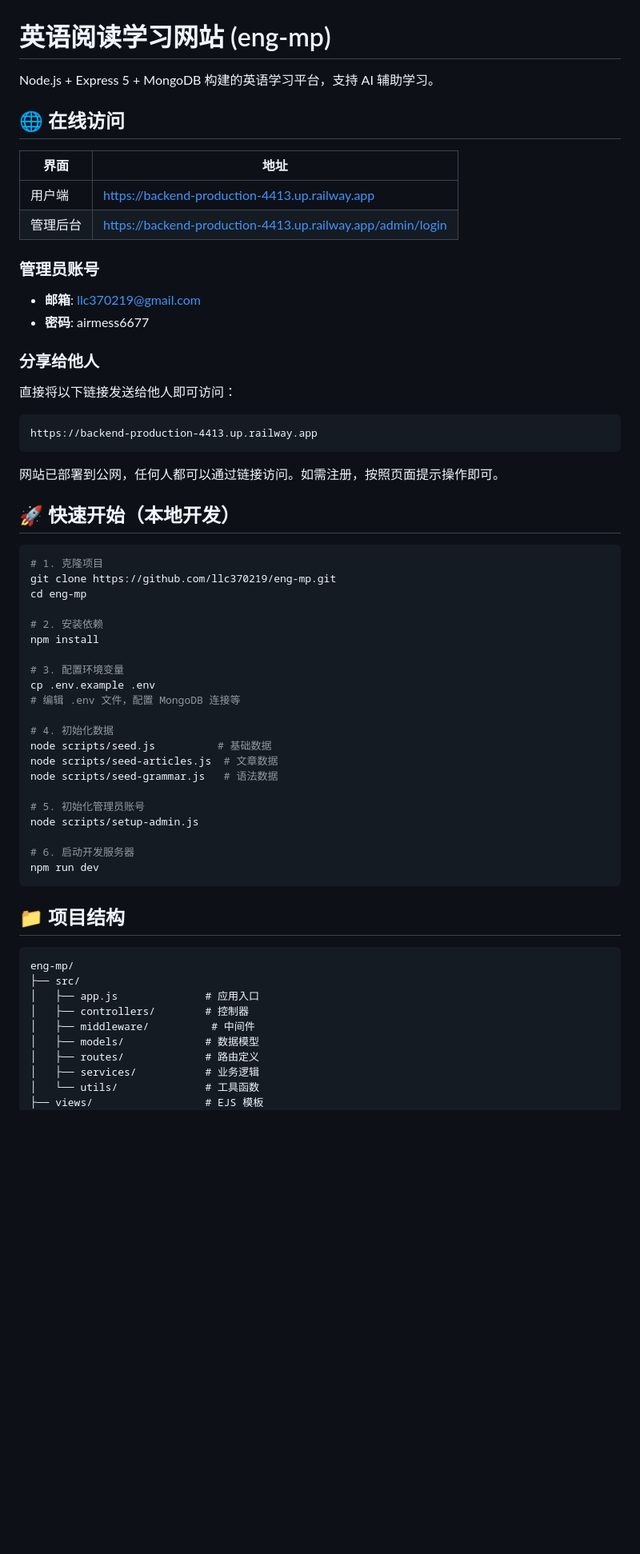
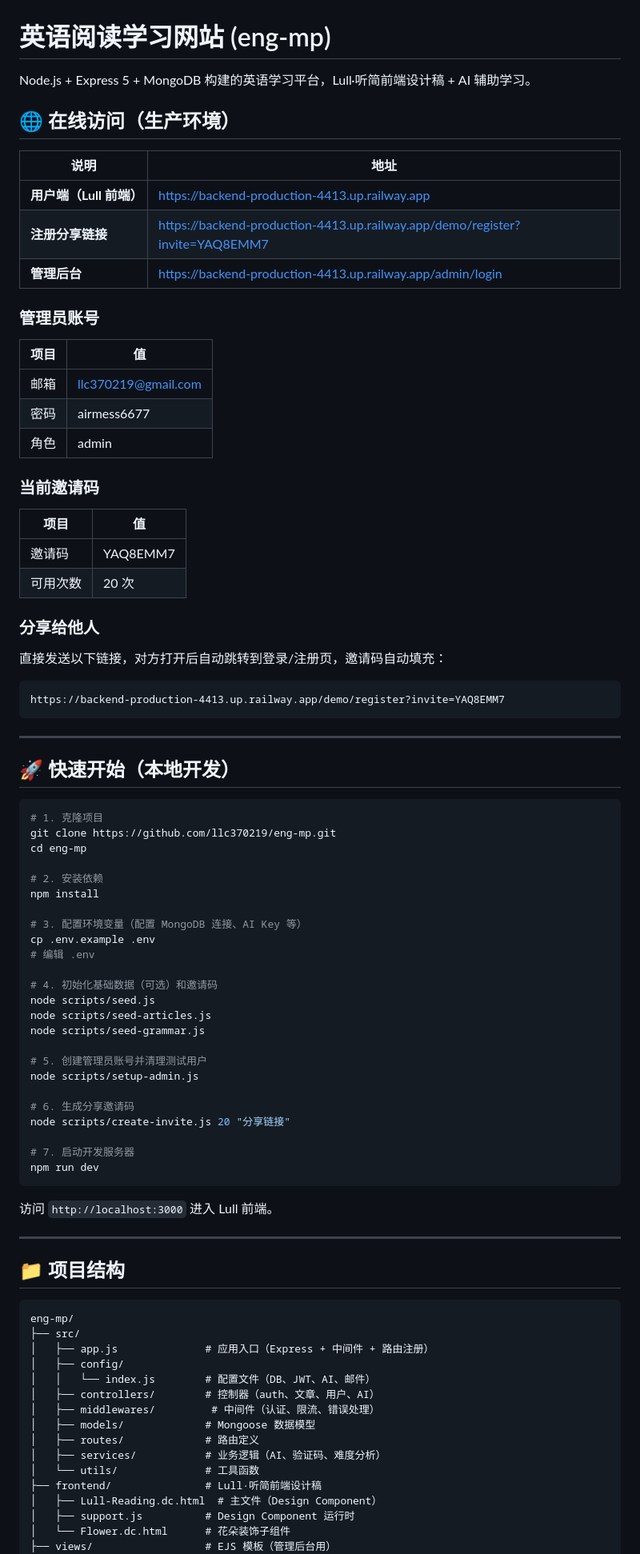
Before and after one commit to llc370219/eng-mp, a Markdown page: README.md, the part around one of its changes. Shown at 80% size. GitHub-like rendering; blank space fills up the shorter version.

````diff
--- a/README.md
+++ b/README.md
@@ -1,24 +1,35 @@
 # 英语阅读学习网站 (eng-mp)
 
-Node.js + Express 5 + MongoDB 构建的英语学习平台，支持 AI 辅助学习。
+Node.js + Express 5 + MongoDB 构建的英语学习平台，Lull·听简前端设计稿 + AI 辅助学习。
 
-## 🌐 在线访问
+## 🌐 在线访问（生产环境）
 
-| 界面 | 地址 |
+| 说明 | 地址 |
 |------|------|
-| 用户端 | https://backend-production-4413.up.railway.app |
-| 管理后台 | https://backend-production-4413.up.railway.app/admin/login |
+| **用户端（Lull 前端）** | https://backend-production-4413.up.railway.app |
+| **注册分享链接** | https://backend-production-4413.up.railway.app/demo/register?invite=YAQ8EMM7 |
+| **管理后台** | https://backend-production-4413.up.railway.app/admin/login |
 
 ### 管理员账号
-- **邮箱**: llc370219@gmail.com
-- **密码**: airmess6677
+| 项目 | 值 |
+|------|-----|
+| 邮箱 | llc370219@gmail.com |
+| 密码 | airmess6677 |
+| 角色 | admin |
+
+### 当前邀请码
+| 项目 | 值 |
+|------|-----|
+| 邀请码 | YAQ8EMM7 |
+| 可用次数 | 20 次 |
 
 ### 分享给他人
-直接将以下链接发送给他人即可访问：
+直接发送以下链接，对方打开后自动跳转到登录/注册页，邀请码自动填充：
 ```
-https://backend-production-4413.up.railway.app
+https://backend-production-4413.up.railway.app/demo/register?invite=YAQ8EMM7
 ```
-网站已部署到公网，任何人都可以通过链接访问。如需注册，按照页面提示操作即可。
+
+---
 
 ## 🚀 快速开始（本地开发）
 
@@ -30,33 +41,46 @@ cd eng-mp
 # 2. 安装依赖
 npm install
 
-# 3. 配置环境变量
+# 3. 配置环境变量（配置 MongoDB 连接、AI Key 等）
 cp .env.example .env
-# 编辑 .env 文件，配置 MongoDB 连接等
+# 编辑 .env
 
-# 4. 初始化数据
-node scripts/seed.js          # 基础数据
-node scripts/seed-articles.js  # 文章数据
-node scripts/seed-grammar.js   # 语法数据
+# 4. 初始化基础数据（可选）和邀请码
+node scripts/seed.js
+node scripts/seed-articles.js
+node scripts/seed-grammar.js
 
-# 5. 初始化管理员账号
+# 5. 创建管理员账号并清理测试用户
 node scripts/setup-admin.js
 
-# 6. 启动开发服务器
+# 6. 生成分享邀请码
+node scripts/create-invite.js 20 "分享链接"
+
+# 7. 启动开发服务器
 npm run dev
 ```
+
+访问 `http://localhost:3000` 进入 Lull 前端。
+
+---
 
 ## 📁 项目结构
 
 ```
 eng-mp/
 ├── src/
-│   ├── app.js              # 应用入口
-│   ├── controllers/        # 控制器
-│   ├── middleware/          # 中间件
-│   ├── models/             # 数据模型
+│   ├── app.js              # 应用入口（Express + 中间件 + 路由注册）
+│   ├── config/
+│   │   └── index.js        # 配置文件（DB、JWT、AI、邮件）
+│   ├── controllers/        # 控制器（auth、文章、用户、AI）
+│   ├── middlewares/         # 中间件（认证、限流、错误处理）
+│   ├── models/             # Mongoose 数据模型
 │   ├── routes/             # 路由定义
-│   ├── services/           # 业务逻辑
+│   ├── services/           # 业务逻辑（AI、验证码、难度分析）
 │   └── utils/              # 工具函数
-├── views/                  # EJS 模板
+├── frontend/               # Lull·听简前端设计稿
+│   ├── Lull-Reading.dc.html  # 主文件（Design Component）
+│   ├── support.js          # Design Component 运行时
+│   └── Flower.dc.html      # 花朵装饰子组件
+├── views/                  # EJS 模板（管理后台用）
 ├── public/                 # 静态资源
````
Also changed, not shown: other parts of README.md (+62 -61 lines), docs/HANDOFF.md (+172 -258 lines).
